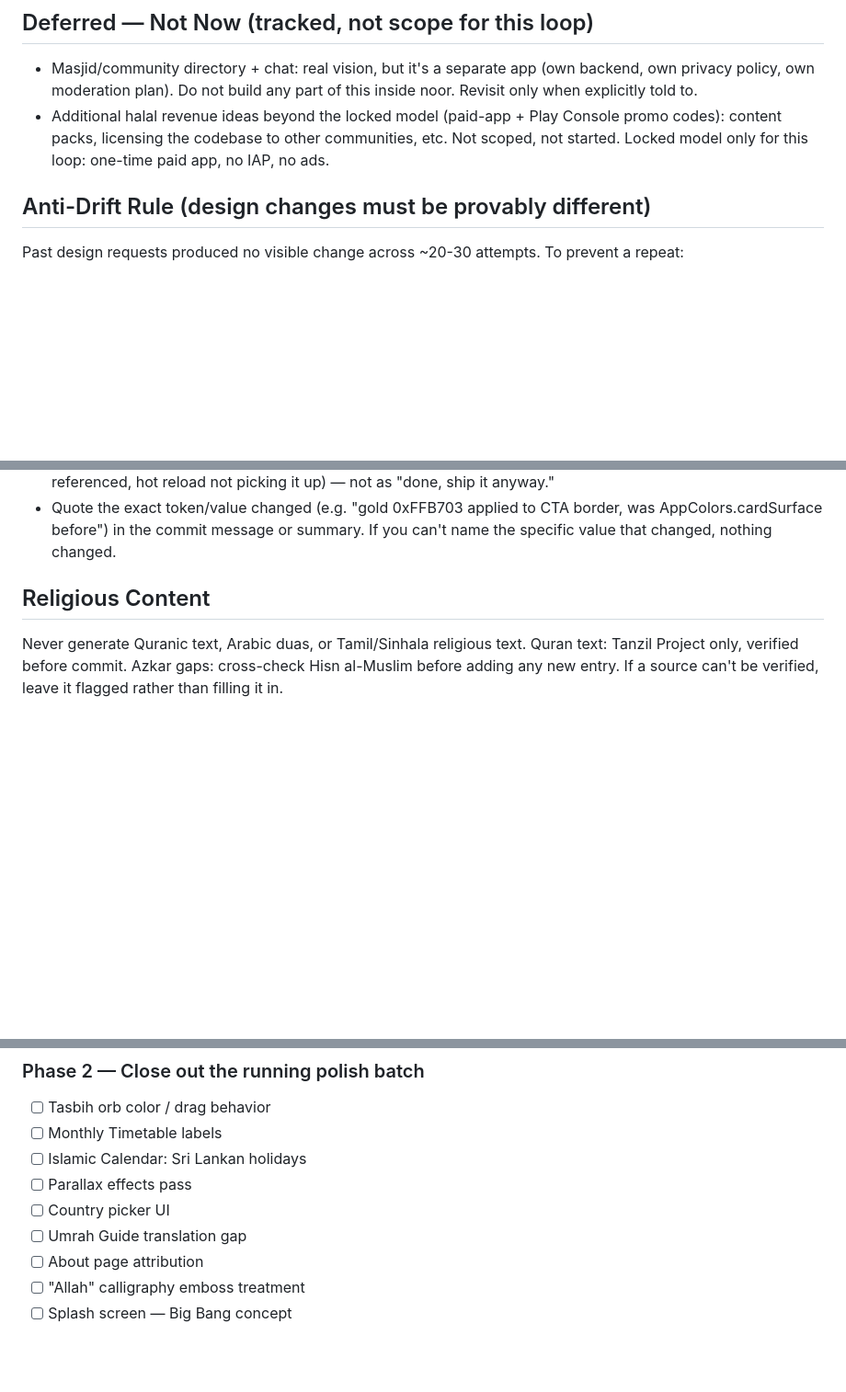
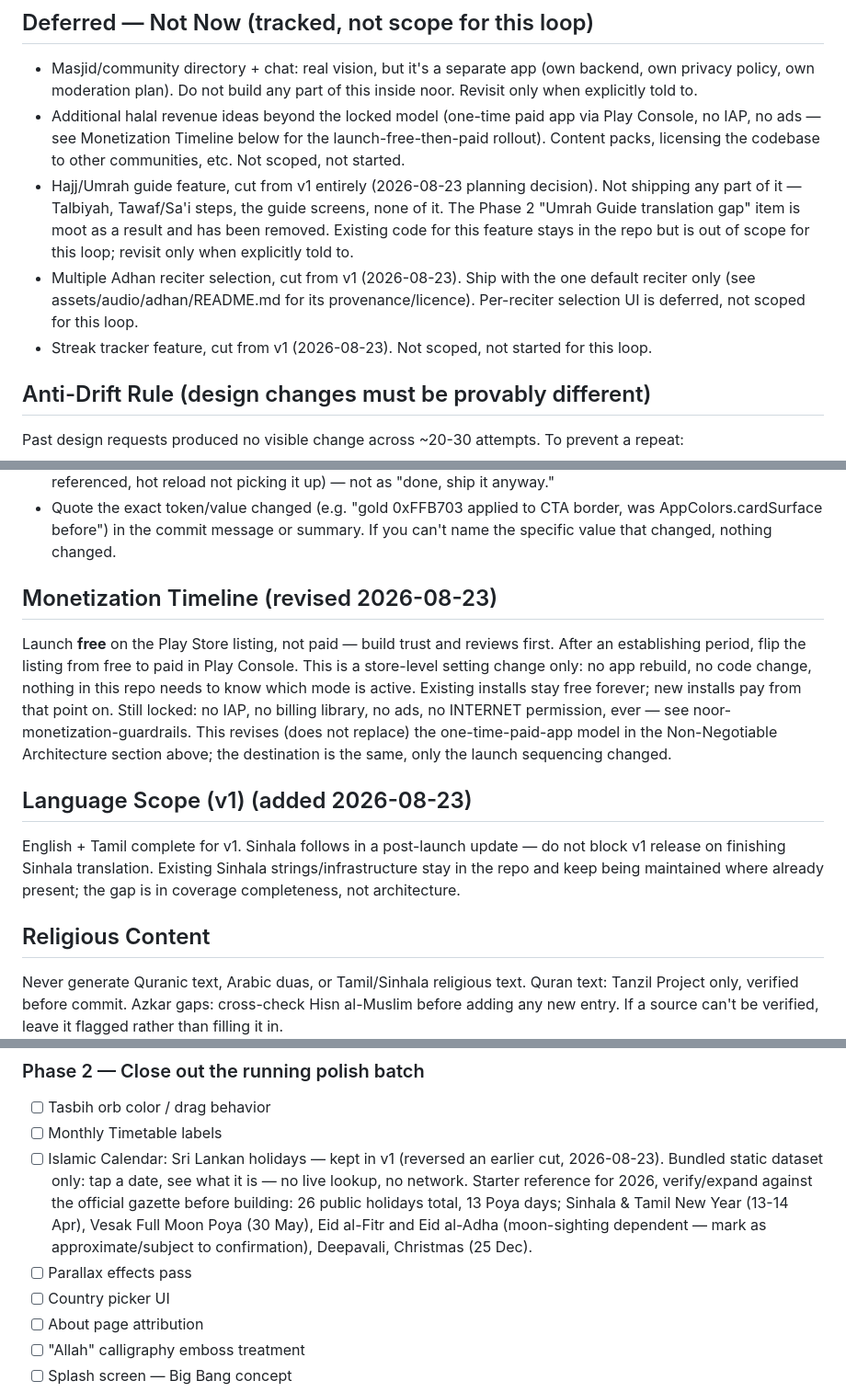
Before and after one commit to ajmalkhan6233-eng/noor_app, a Markdown page: CLAUDE.md, 3 parts joined by grey strips. Shown at 92% size. Rendered like a GitHub page; blank space fills up the shorter version.

Commit message:
Update CLAUDE.md: scope cuts, monetization timeline, language priority
Planning decisions from 2026-08-23:

- Cut from v1 (moved to Deferred): Hajj/Umrah guide feature entirely
  (Phase 2's "Umrah Guide translation gap" item is now moot, removed);
  multiple Adhan reciter selection (ship the one default reciter
  only); streak tracker.
- Reversed an earlier cut: Sri Lanka holiday calendar overlay stays
  in Phase 2 — bundled static dataset, no network. Added a starter
  reference (26 public holidays, 13 Poya days, specific 2026 dates,
  moon-sighting caveat for Eid) to verify/expand against the official
  gazette before building.
- Language priority: v1 ships English + Tamil complete; Sinhala
  follows post-launch, doesn't block v1.
- Monetization timeline revised: launch free on the Play Store
  listing, flip to paid in Play Console after an establishing period
  — a store-level setting change only, no code/rebuild involved.
  Existing installs stay free forever. Still no IAP/billing/ads/
  INTERNET permission, ever. Updated Phase 4's pricing item and the
  Non-Negotiable Architecture monetization rule to point at this
  instead of describing paid-at-launch.

Co-Authored-By: Claude Sonnet 5 <noreply@anthropic.com>

```diff
--- a/CLAUDE.md
+++ b/CLAUDE.md
@@ -43,10 +43,23 @@ literal library names.
   app (own backend, own privacy policy, own moderation plan). Do not
   build any part of this inside noor. Revisit only when explicitly
   told to.
-- Additional halal revenue ideas beyond the locked model (paid-app +
-  Play Console promo codes): content packs, licensing the codebase to
-  other communities, etc. Not scoped, not started. Locked model only
-  for this loop: one-time paid app, no IAP, no ads.
+- Additional halal revenue ideas beyond the locked model (one-time
+  paid app via Play Console, no IAP, no ads — see Monetization
+  Timeline below for the launch-free-then-paid rollout). Content
+  packs, licensing the codebase to other communities, etc. Not
+  scoped, not started.
+- Hajj/Umrah guide feature, cut from v1 entirely (2026-08-23 planning
+  decision). Not shipping any part of it — Talbiyah, Tawaf/Sa'i
+  steps, the guide screens, none of it. The Phase 2 "Umrah Guide
+  translation gap" item is moot as a result and has been removed.
+  Existing code for this feature stays in the repo but is out of
+  scope for this loop; revisit only when explicitly told to.
+- Multiple Adhan reciter selection, cut from v1 (2026-08-23). Ship
+  with the one default reciter only (see assets/audio/adhan/README.md
+  for its provenance/licence). Per-reciter selection UI is deferred,
+  not scoped for this loop.
+- Streak tracker feature, cut from v1 (2026-08-23). Not scoped, not
+  started for this loop.
 
 ## Anti-Drift Rule (design changes must be provably different)
 Past design requests produced no visible change across ~20-30 attempts.
@@ -64,6 +77,26 @@ To prevent a repeat:
   CTA border, was AppColors.cardSurface before") in the commit message
   or summary. If you can't name the specific value that changed,
   nothing changed.
+
+## Monetization Timeline (revised 2026-08-23)
+Launch **free** on the Play Store listing, not paid — build trust and
+reviews first. After an establishing period, flip the listing from
+free to paid in Play Console. This is a store-level setting change
+only: no app rebuild, no code change, nothing in this repo needs to
+know which mode is active. Existing installs stay free forever; new
+installs pay from that point on. Still locked: no IAP, no billing
+library, no ads, no INTERNET permission, ever — see
+noor-monetization-guardrails. This revises (does not replace) the
+one-time-paid-app model in the Non-Negotiable Architecture section
+above; the destination is the same, only the launch sequencing
+changed.
+
+## Language Scope (v1) (added 2026-08-23)
+English + Tamil complete for v1. Sinhala follows in a post-launch
+update — do not block v1 release on finishing Sinhala translation.
+Existing Sinhala strings/infrastructure stay in the repo and keep
+being maintained where already present; the gap is in coverage
+completeness, not architecture.
 
 ## Religious Content
 Never generate Quranic text, Arabic duas, or Tamil/Sinhala religious
@@ -102,10 +135,17 @@ verify against what's actually on the device, not the source tree.
 ### Phase 2 — Close out the running polish batch
 - [ ] Tasbih orb color / drag behavior
 - [ ] Monthly Timetable labels
-- [ ] Islamic Calendar: Sri Lankan holidays
+- [ ] Islamic Calendar: Sri Lankan holidays — kept in v1 (reversed an
+      earlier cut, 2026-08-23). Bundled static dataset only: tap a
+      date, see what it is — no live lookup, no network. Starter
+      reference for 2026, verify/expand against the official gazette
+      before building: 26 public holidays total, 13 Poya days;
+      Sinhala & Tamil New Year (13-14 Apr), Vesak Full Moon Poya
+      (30 May), Eid al-Fitr and Eid al-Adha (moon-sighting dependent —
+      mark as approximate/subject to confirmation), Deepavali,
+      Christmas (25 Dec).
 - [ ] Parallax effects pass
 - [ ] Country picker UI
-- [ ] Umrah Guide translation gap
 - [ ] About page attribution
 - [ ] "Allah" calligraphy emboss treatment
 - [ ] Splash screen — Big Bang concept
```
Also changed, not shown: other parts of CLAUDE.md (+6 -4 lines).
